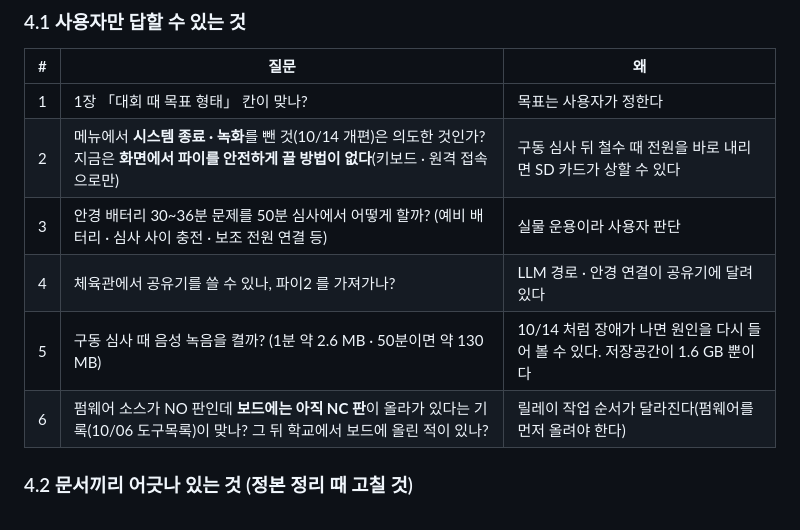
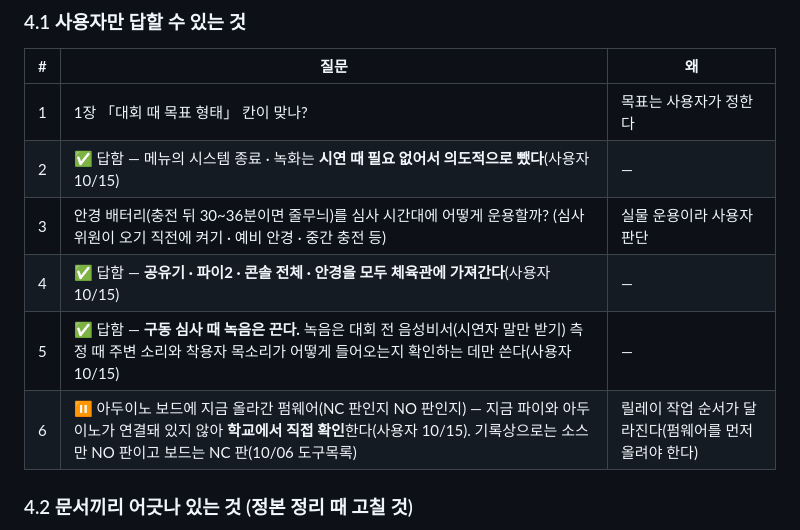
Before and after one commit to kimem9859-arch/sop-project, a Markdown page: docs/캡스톤대회-기능현황.md, the part around one of its changes. GitHub-like rendering.

```diff
--- a/docs/캡스톤대회-기능현황.md
+++ b/docs/캡스톤대회-기능현황.md
@@ -107,11 +109,11 @@
 | # | 질문 | 왜 |
 |---|---|---|
 | 1 | 1장 「대회 때 목표 형태」 칸이 맞나? | 목표는 사용자가 정한다 |
-| 2 | 메뉴에서 **시스템 종료 · 녹화**를 뺀 것(10/14 개편)은 의도한 것인가? 지금은 **화면에서 파이를 안전하게 끌 방법이 없다**(키보드 · 원격 접속으로만) | 구동 심사 뒤 철수 때 전원을 바로 내리면 SD 카드가 상할 수 있다 |
-| 3 | 안경 배터리 30~36분 문제를 50분 심사에서 어떻게 할까? (예비 배터리 · 심사 사이 충전 · 보조 전원 연결 등) | 실물 운용이라 사용자 판단 |
-| 4 | 체육관에서 공유기를 쓸 수 있나, 파이2 를 가져가나? | LLM 경로 · 안경 연결이 공유기에 달려 있다 |
-| 5 | 구동 심사 때 음성 녹음을 켤까? (1분 약 2.6 MB · 50분이면 약 130 MB) | 10/14 처럼 장애가 나면 원인을 다시 들어 볼 수 있다. 저장공간이 1.6 GB 뿐이다 |
-| 6 | 펌웨어 소스가 NO 판인데 **보드에는 아직 NC 판**이 올라가 있다는 기록(10/06 도구목록)이 맞나? 그 뒤 학교에서 보드에 올린 적이 있나? | 릴레이 작업 순서가 달라진다(펌웨어를 먼저 올려야 한다) |
+| 2 | ✅ 답함 — 메뉴의 시스템 종료 · 녹화는 **시연 때 필요 없어서 의도적으로 뺐다**(사용자 10/15) | — |
+| 3 | 안경 배터리(충전 뒤 30~36분이면 줄무늬)를 심사 시간대에 어떻게 운용할까? (심사위원이 오기 직전에 켜기 · 예비 안경 · 중간 충전 등) | 실물 운용이라 사용자 판단 |
+| 4 | ✅ 답함 — **공유기 · 파이2 · 콘솔 전체 · 안경을 모두 체육관에 가져간다**(사용자 10/15) | — |
+| 5 | ✅ 답함 — **구동 심사 때 녹음은 끈다.** 녹음은 대회 전 음성비서(시연자 말만 받기) 측정 때 주변 소리와 착용자 목소리가 어떻게 들어오는지 확인하는 데만 쓴다(사용자 10/15) | — |
+| 6 | ⏸ 아두이노 보드에 지금 올라간 펌웨어(NC 판인지 NO 판인지) — 지금 파이와 아두이노가 연결돼 있지 않아 **학교에서 직접 확인**한다(사용자 10/15). 기록상으로는 소스만 NO 판이고 보드는 NC 판(10/06 도구목록) | 릴레이 작업 순서가 달라진다(펌웨어를 먼저 올려야 한다) |
 
 ### 4.2 문서끼리 어긋나 있는 것 (정본 정리 때 고칠 것)
 
```
Also changed, not shown: other parts of docs/캡스톤대회-기능현황.md (+7 -5 lines).
